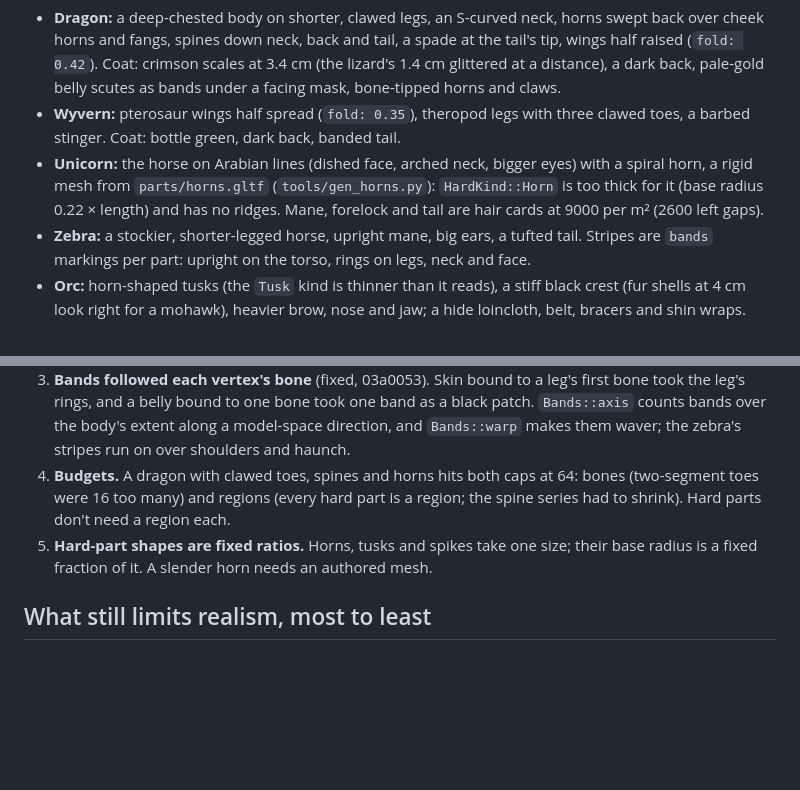
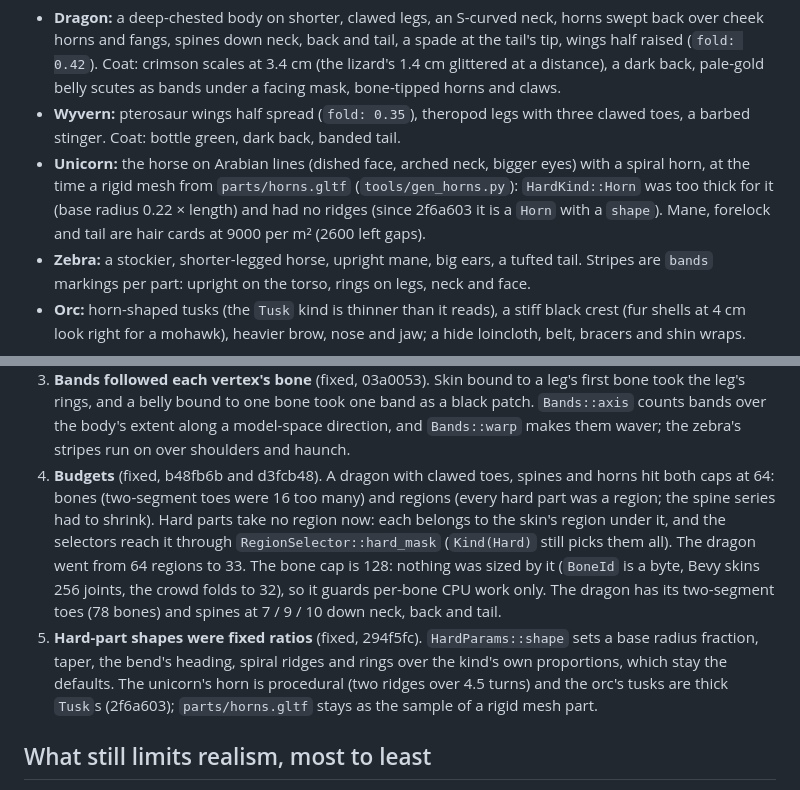
Before and after one commit to ChousX/ornisculpt, a Markdown page: docs/design/realism.md, 2 parts joined by grey strips. Rendered like a GitHub page; blank space fills up the shorter version.

```diff
--- a/docs/design/realism.md
+++ b/docs/design/realism.md
@@ -148,9 +148,9 @@ Plans and coats only, in three rounds of shots (viewer, headless): no engine cha
 - **Wyvern:** pterosaur wings half spread (`fold: 0.35`), theropod legs with three clawed toes, a
   barbed stinger. Coat: bottle green, dark back, banded tail.
 - **Unicorn:** the horse on Arabian lines (dished face, arched neck, bigger eyes) with a spiral
-  horn, a rigid mesh from `parts/horns.gltf` (`tools/gen_horns.py`): `HardKind::Horn` is too
-  thick for it (base radius 0.22 × length) and has no ridges. Mane, forelock and tail are hair
-  cards at 9000 per m² (2600 left gaps).
+  horn, at the time a rigid mesh from `parts/horns.gltf` (`tools/gen_horns.py`): `HardKind::Horn`
+  was too thick for it (base radius 0.22 × length) and had no ridges (since 2f6a603 it is a
+  `Horn` with a `shape`). Mane, forelock and tail are hair cards at 9000 per m² (2600 left gaps).
 - **Zebra:** a stockier, shorter-legged horse, upright mane, big ears, a tufted tail. Stripes are
   `bands` markings per part: upright on the torso, rings on legs, neck and face.
 - **Orc:** horn-shaped tusks (the `Tusk` kind is thinner than it reads), a stiff black crest
@@ -173,11 +173,19 @@ What the round found, for the engine:
    the leg's rings, and a belly bound to one bone took one band as a black patch.
    `Bands::axis` counts bands over the body's extent along a model-space direction, and
    `Bands::warp` makes them waver; the zebra's stripes run on over shoulders and haunch.
-4. **Budgets.** A dragon with clawed toes, spines and horns hits both caps at 64: bones
-   (two-segment toes were 16 too many) and regions (every hard part is a region; the spine series
-   had to shrink). Hard parts don't need a region each.
-5. **Hard-part shapes are fixed ratios.** Horns, tusks and spikes take one size; their base
-   radius is a fixed fraction of it. A slender horn needs an authored mesh.
+4. **Budgets** (fixed, b48fb6b and d3fcb48). A dragon with clawed toes, spines and horns hit
+   both caps at 64: bones (two-segment toes were 16 too many) and regions (every hard part was a
+   region; the spine series had to shrink). Hard parts take no region now: each belongs to the
+   skin's region under it, and the selectors reach it through `RegionSelector::hard_mask`
+   (`Kind(Hard)` still picks them all). The dragon went from 64 regions to 33. The bone cap is
+   128: nothing was sized by it (`BoneId` is a byte, Bevy skins 256 joints, the crowd folds to
+   32), so it guards per-bone CPU work only. The dragon has its two-segment toes (78 bones) and
+   spines at 7 / 9 / 10 down neck, back and tail.
+5. **Hard-part shapes were fixed ratios** (fixed, 294f5fc). `HardParams::shape` sets a base
+   radius fraction, taper, the bend's heading, spiral ridges and rings over the kind's own
+   proportions, which stay the defaults. The unicorn's horn is procedural (two ridges over 4.5
+   turns) and the orc's tusks are thick `Tusk`s (2f6a603); `parts/horns.gltf` stays as the
+   sample of a rigid mesh part.
 
 ## What still limits realism, most to least
 
```
Also changed, not shown: bench/LOG.md (+1 -0 lines).
